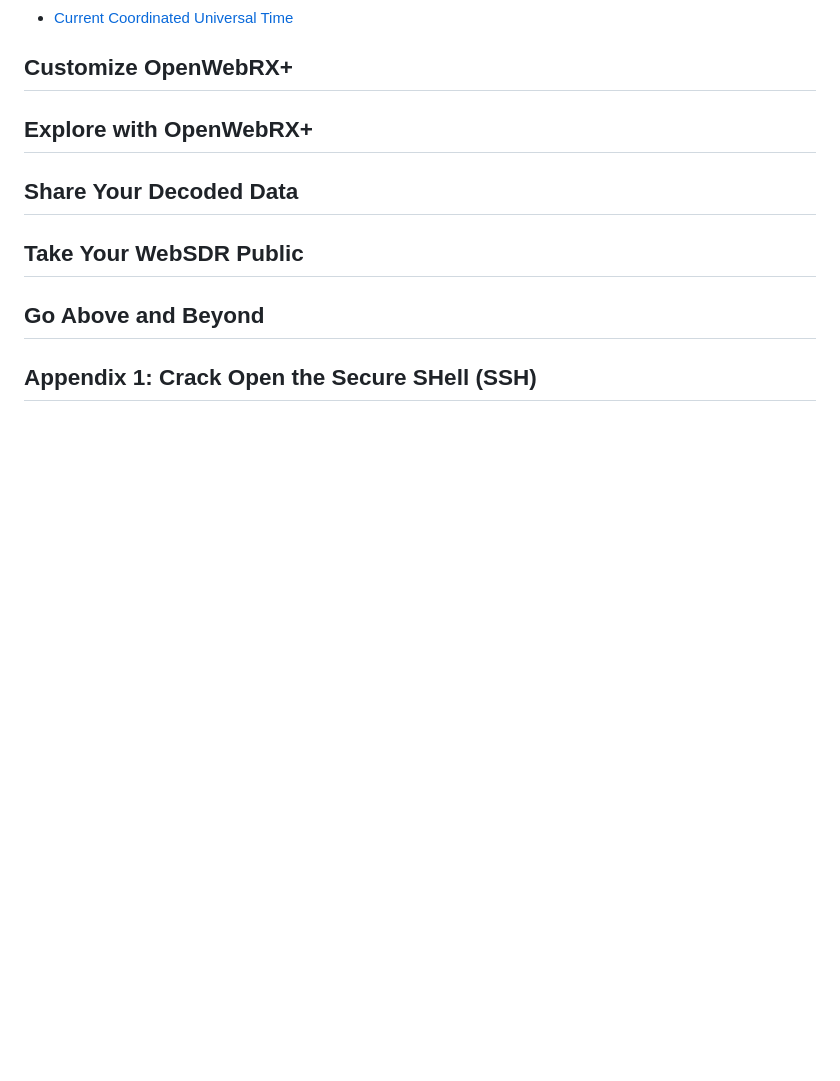
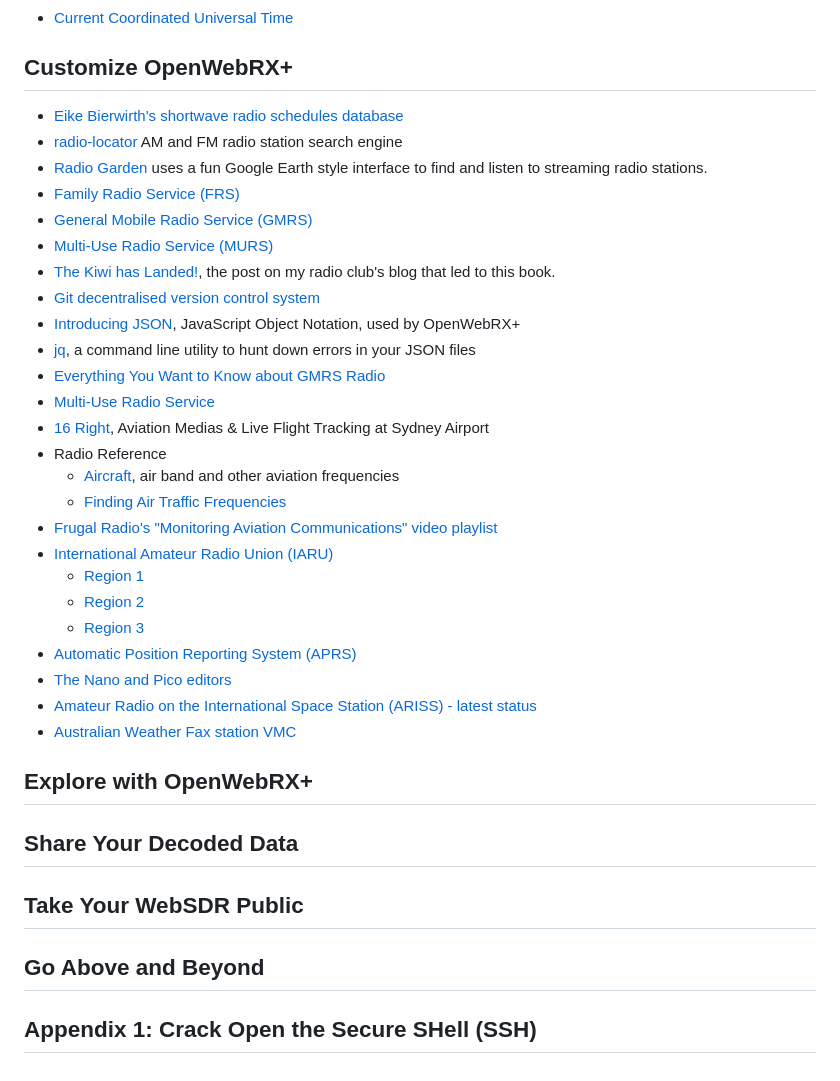
Before and after one commit to vk2sky/vk2sky.github.io, a Markdown page: openwebrx-book-extras/markdown/book-links.md, the part around the change. Rendered like a GitHub page; blank space fills up the shorter version.

Commit message:
Add links for "Customise OpenWebRX+" chapter

```diff
--- a/openwebrx-book-extras/markdown/book-links.md
+++ b/openwebrx-book-extras/markdown/book-links.md
@@ -87,6 +87,31 @@ Note that a few links are repeated here, as they appear in different chapters.
 
 ## Customize OpenWebRX+
 
+- [Eike Bierwirth's shortwave radio schedules database](http://eibispace.de/)
+- [radio-locator](https://radio-locator.com/) AM and FM radio station search engine
+- [Radio Garden](https://radio.garden/) uses a fun Google Earth style interface to find and listen to streaming radio stations.
+- [Family Radio Service (FRS)](https://www.fcc.gov/wireless/bureau-divisions/mobility-division/family-radio-service-frs)
+- [General Mobile Radio Service (GMRS)](https://www.fcc.gov/wireless/bureau-divisions/mobility-division/general-mobile-radio-service-gmrs)
+- [Multi-Use Radio Service (MURS)](https://www.fcc.gov/wireless/bureau-divisions/mobility-division/multi-use-radio-service-murs)
+- [The Kiwi has Landed!](https://www.mwrs.org.au/2024/03/05/the-kiwi-has-landed/), the post on my radio club's blog that led to this book.
+- [Git decentralised version control system](https://git-scm.com/)
+- [Introducing JSON](https://www.json.org/json-en.html), JavaScript Object Notation, used by OpenWebRX+
+- [jq](https://jqlang.org/), a command line utility to hunt down errors in your JSON files
+- [Everything You Want to Know about GMRS Radio](https://www.radioddity.com/blogs/all/everything-you-want-to-know-about-gmrs-radio)
+- [Multi-Use Radio Service](https://www.fcc.gov/wireless/bureau-divisions/mobility-division/multi-use-radio-service-murs)
+- [16 Right](https://16right.com/spotting/frequencies), Aviation Medias & Live Flight Tracking at Sydney Airport
+- Radio Reference
+  - [Aircraft](https://wiki.radioreference.com/index.php/Aircraft), air band and other aviation frequencies
+  - [Finding Air Traffic Frequencies](https://wiki.radioreference.com/index.php/Finding_Air_Traffic_Frequencies)
+- [Frugal Radio's "Monitoring Aviation Communications" video playlist](https://www.youtube.com/playlist?list=PLe5ZKeM2hRBILfL6peRIcETng_DLrm5Kt)
+- [International Amateur Radio Union (IARU)](https://www.iaru.org/)
+  - [Region 1](https://www.iaru-r1.org/)
+  - [Region 2](https://www.iaru-r2.org/en/)
+  - [Region 3](https://www.iaru-r3.org/)
+- [Automatic Position Reporting System (APRS)](https://www.areg.org.au/activities-old/automatic-position-reporting-system-aprs)
+- [The Nano and Pico editors](https://www.computerhope.com/unix/upico.htm)
+- [Amateur Radio on the International Space Station (ARISS) - latest status](https://www.ariss.org/current-status-of-iss-stations.html)
+- [Australian Weather Fax station VMC](https://www.bom.gov.au/marine/radio-sat/vmc-technical-guide.shtml)
 
 
 ## Explore with OpenWebRX+
```
